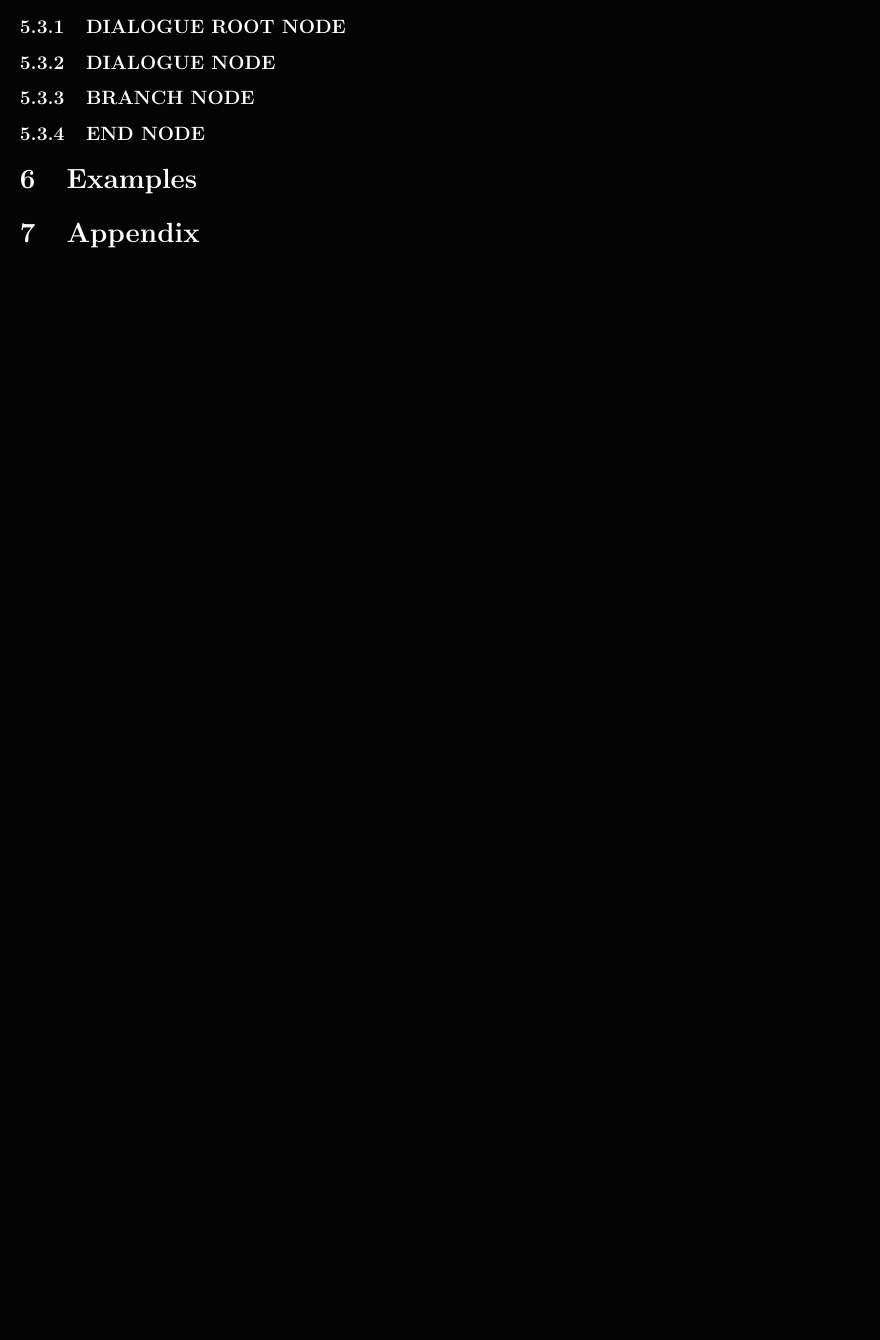
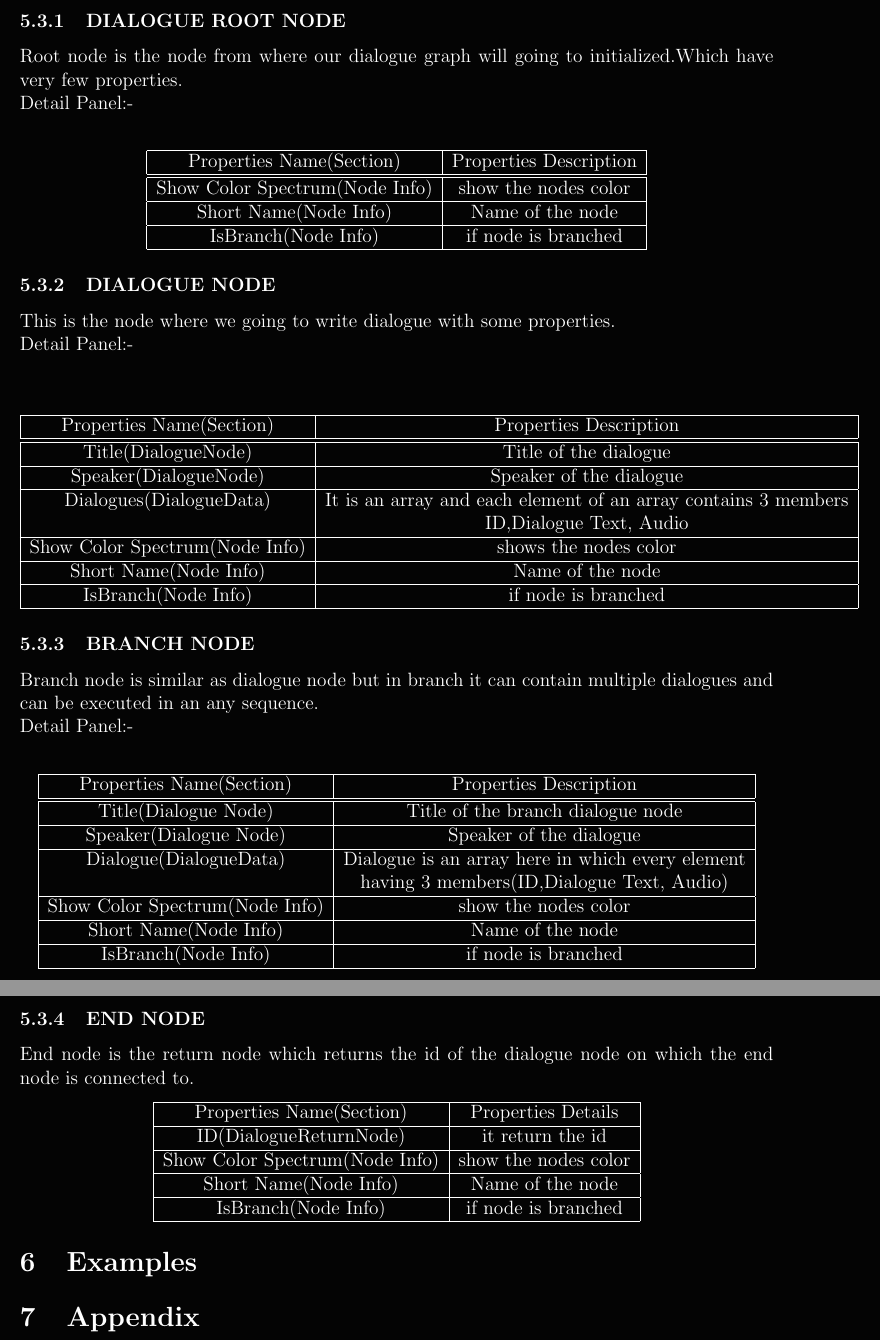
Before and after one commit to slyring/DeveloperDocumentation, a LaTeX document (GameMachine/Game_Machine.tex): part of page 10 of 10 before the commit and two parts of pages 12 and 13 of 13 after it, the two joined at a grey line, cut so that both start at the same text, the shorter picture padded with empty space. Compiled offline with pdfLaTeX.

Commit message:
new Update(feb 2 ,2017)

```diff
--- a/GameMachine/Game_Machine.tex
+++ b/GameMachine/Game_Machine.tex
@@ -251,7 +272,56 @@ We have designed this plugin for designing mission.
 	  \subsubsection{DIALOGUE ROOT NODE}
+	  Root node is the node from where our dialogue graph will going to initialized.Which have very few properties.\\
+	  Detail Panel:- \\
+	  \begin{center}
+	  	\begin{tabular}{|c|c|}\hline
+	  		Properties Name(Section) & Properties Description\\\hline\hline
+	  		Show Color Spectrum(Node Info) & show the nodes 					color\\\hline
+			Short Name(Node Info) & Name of the node\\\hline
+			IsBranch(Node Info) & if node is branched\\\hline
+	  	\end{tabular}
+	  \end{center}
 	  \subsubsection{DIALOGUE NODE}
+	  This is the node where we going to write dialogue with some properties.\\
+	  Detail Panel:-\\
+	  \begin{center}
+	  	\begin{tabular}{|c|c|}\hline
+	  	Properties Name(Section) & Properties Description\\\hline\hline
+	  	Title(DialogueNode) & Title of the dialogue\\\hline
+	  	Speaker(DialogueNode) & Speaker of the dialogue\\\hline
+	  	Dialogues(DialogueData) & It is an array and each element of an array contains 3 members\\
+	  	& ID,Dialogue Text, Audio\\\hline
+	  		  		Show Color Spectrum(Node Info) & shows the nodes color\\\hline
+			Short Name(Node Info) & Name of the node\\\hline
+			IsBranch(Node Info) & if node is branched\\\hline
+	  	\end{tabular}
+	  \end{center}
 	  \subsubsection{BRANCH NODE}
+	  Branch node is similar as dialogue node but in branch it can contain multiple dialogues and can be executed in an any sequence.\\
+	  Detail Panel:-\\
+	  \begin{center}
+	  \begin{tabular}{|c|c|}\hline
+	  	Properties Name(Section) & Properties Description\\\hline\hline
+	  	Title(Dialogue Node) &Title of the branch dialogue node\\\hline
+	  	Speaker(Dialogue Node) & Speaker of the dialogue\\\hline
+	  	Dialogue(DialogueData) & Dialogue is an array here in which every element\\
+	  	& having 3 members(ID,Dialogue Text, Audio) \\\hline
+	  	Show Color Spectrum(Node Info) & show the nodes 					color\\\hline
+			Short Name(Node Info) & Name of the node\\\hline
+			IsBranch(Node Info) & if node is branched\\\hline
+
+	  \end{tabular}
+	  \end{center}
 	  \subsubsection{END NODE}
+	  End node is the return node which returns the id of the dialogue node on which the end node is connected to.
+		\begin{center}
+			\begin{tabular}{|c|c|}\hline
+				Properties Name(Section) & Properties Details\\\hline
+				ID(DialogueReturnNode) & it return the id \\\hline
+				 	Show Color Spectrum(Node Info) & show the nodes 					color\\\hline
+			Short Name(Node Info) & Name of the node\\\hline
+			IsBranch(Node Info) & if node is branched\\\hline
+			\end{tabular}
+		\end{center}
 	  \section{Examples}
 	  \section{Appendix}
 \end{document}
```
Also changed, not shown: GameMachine/DialogueBranchNode.png (added), GameMachine/DialogueEndNode.png (added), GameMachine/DialogueNode.png (added), GameMachine/DiaogueRootNode.png (added), GameMachine/Game_Machine.pdf, GameMachine/Game_Machine.tex (23 more changed lines), 4 other files.
